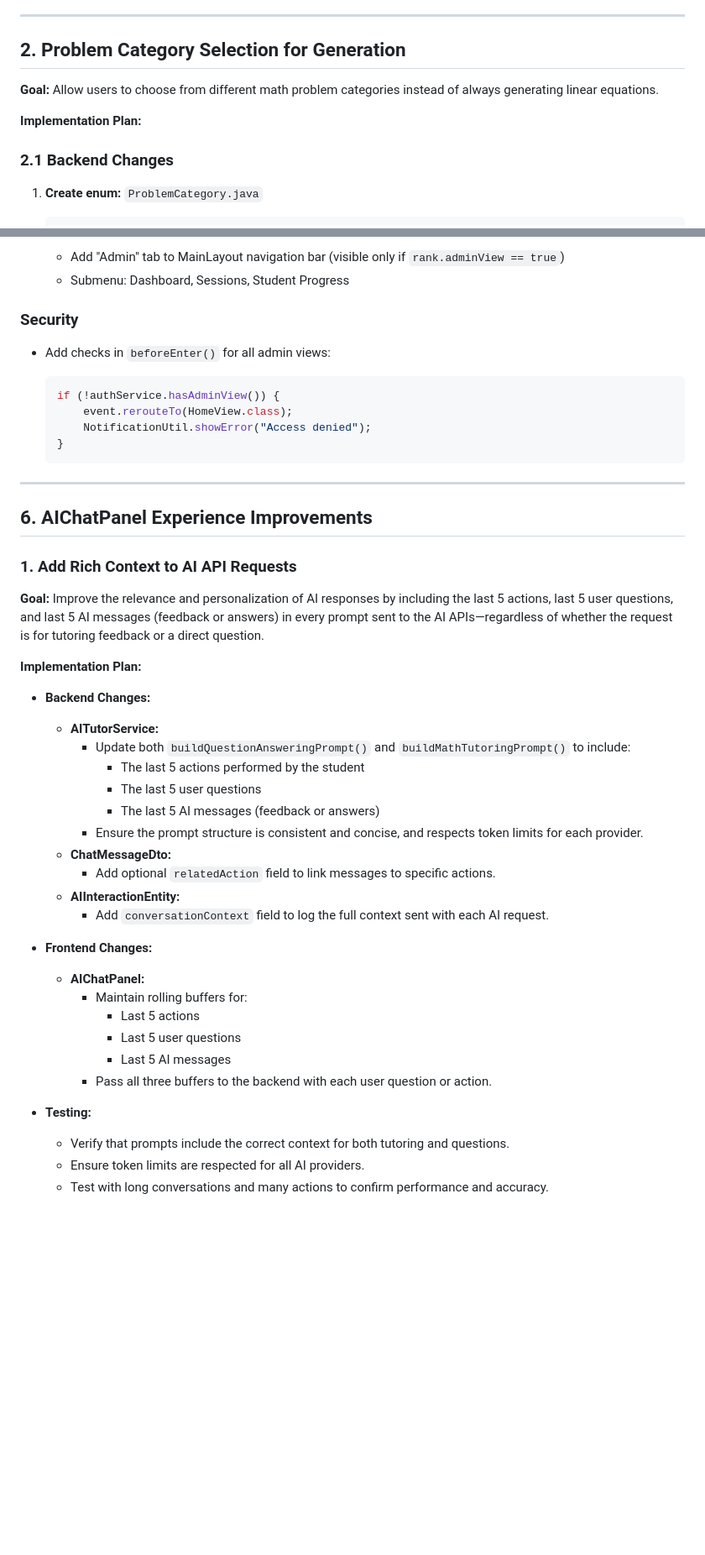
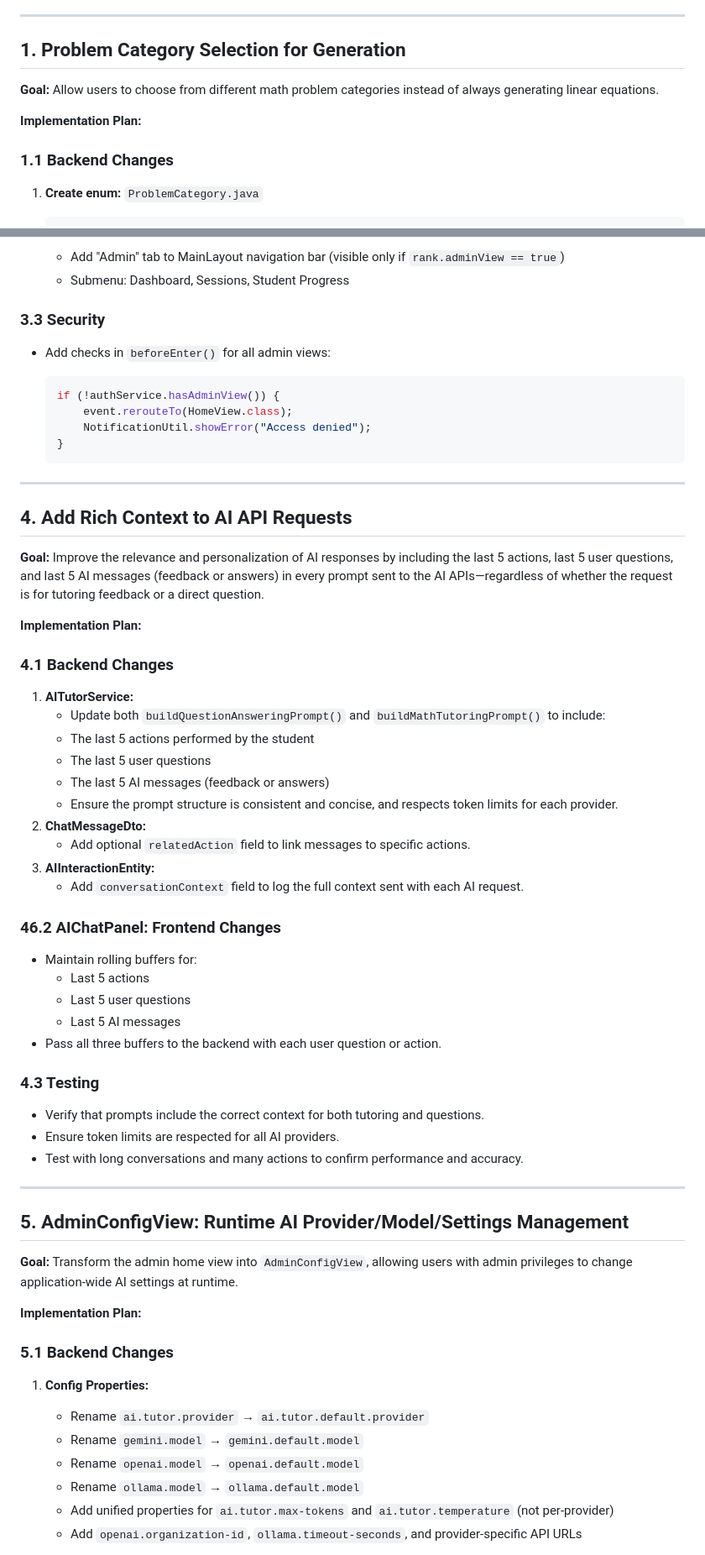
Before and after one commit to gregor-dietrich/aimathtutor, a Markdown page: TODO.md, 2 parts joined by grey strips. Shown at 84% size. Drawn GitHub-style; blank space fills up the shorter version.

```diff
--- a/TODO.md
+++ b/TODO.md
@@ -22,13 +22,13 @@ Suggested order (easiest to hardest):
 
 ---
 
-## 2. Problem Category Selection for Generation
+## 1. Problem Category Selection for Generation
 
 **Goal:** Allow users to choose from different math problem categories instead of always generating linear equations.
 
 **Implementation Plan:**
 
-### 2.1 Backend Changes
+### 1.1 Backend Changes
 
 1. **Create enum:** `ProblemCategory.java`
 
@@ -196,7 +195,7 @@ Suggested order (easiest to hardest):
    - Add "Admin" tab to MainLayout navigation bar (visible only if `rank.adminView == true`)
    - Submenu: Dashboard, Sessions, Student Progress
 
-### Security
+### 3.3 Security
 
 - Add checks in `beforeEnter()` for all admin views:
 
@@ -209,35 +208,54 @@ Suggested order (easiest to hardest):
 
 ---
 
-## 6. AIChatPanel Experience Improvements
-
-### 1. Add Rich Context to AI API Requests
+## 4. Add Rich Context to AI API Requests
 
 **Goal:** Improve the relevance and personalization of AI responses by including the last 5 actions, last 5 user questions, and last 5 AI messages (feedback or answers) in every prompt sent to the AI APIs—regardless of whether the request is for tutoring feedback or a direct question.
 
 **Implementation Plan:**
 
-- **Backend Changes:**
-  - **AITutorService:**
-    - Update both `buildQuestionAnsweringPrompt()` and `buildMathTutoringPrompt()` to include:
-      - The last 5 actions performed by the student
-      - The last 5 user questions
-      - The last 5 AI messages (feedback or answers)
-    - Ensure the prompt structure is consistent and concise, and respects token limits for each provider.
-  - **ChatMessageDto:**
-    - Add optional `relatedAction` field to link messages to specific actions.
-  - **AIInteractionEntity:**
-    - Add `conversationContext` field to log the full context sent with each AI request.
+### 4.1 Backend Changes
 
-- **Frontend Changes:**
-  - **AIChatPanel:**
-    - Maintain rolling buffers for:
-      - Last 5 actions
-      - Last 5 user questions
-      - Last 5 AI messages
-    - Pass all three buffers to the backend with each user question or action.
+1. **AITutorService:**
+   - Update both `buildQuestionAnsweringPrompt()` and `buildMathTutoringPrompt()` to include:
+   - The last 5 actions performed by the student
+   - The last 5 user questions
+   - The last 5 AI messages (feedback or answers)
+   - Ensure the prompt structure is consistent and concise, and respects token limits for each provider.
+2. **ChatMessageDto:**
+   - Add optional `relatedAction` field to link messages to specific actions.
+3. **AIInteractionEntity:**
+   - Add `conversationContext` field to log the full context sent with each AI request.
 
-- **Testing:**
-  - Verify that prompts include the correct context for both tutoring and questions.
-  - Ensure token limits are respected for all AI providers.
-  - Test with long conversations and many actions to confirm performance and accuracy.
+### 46.2 AIChatPanel: Frontend Changes
+
+- Maintain rolling buffers for:
+  - Last 5 actions
+  - Last 5 user questions
+  - Last 5 AI messages
+- Pass all three buffers to the backend with each user question or action.
+
+### 4.3 Testing
+
+- Verify that prompts include the correct context for both tutoring and questions.
+- Ensure token limits are respected for all AI providers.
+- Test with long conversations and many actions to confirm performance and accuracy.
+
+---
+
+## 5. AdminConfigView: Runtime AI Provider/Model/Settings Management
+
+**Goal:** Transform the admin home view into `AdminConfigView`, allowing users with admin privileges to change application-wide AI settings at runtime.
+
+**Implementation Plan:**
+
+### 5.1 Backend Changes
+
+1. **Config Properties:**
+   - Rename `ai.tutor.provider` → `ai.tutor.default.provider`
+   - Rename `gemini.model` → `gemini.default.model`
+   - Rename `openai.model` → `openai.default.model`
+   - Rename `ollama.model` → `ollama.default.model`
+   - Add unified properties for `ai.tutor.max-tokens` and `ai.tutor.temperature` (not per-provider)
+   - Add `openai.organization-id`, `ollama.timeout-seconds`, and provider-specific API URLs
+
```
Also changed, not shown: other parts of TODO.md (+38 -11 lines).
